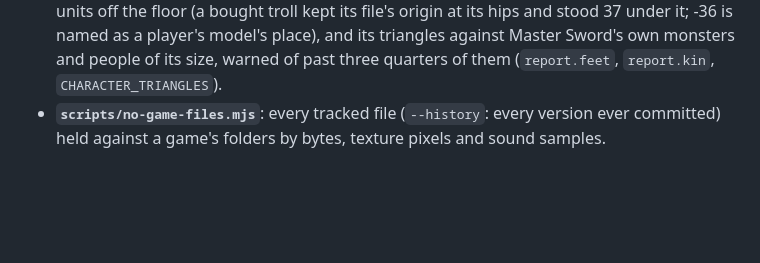
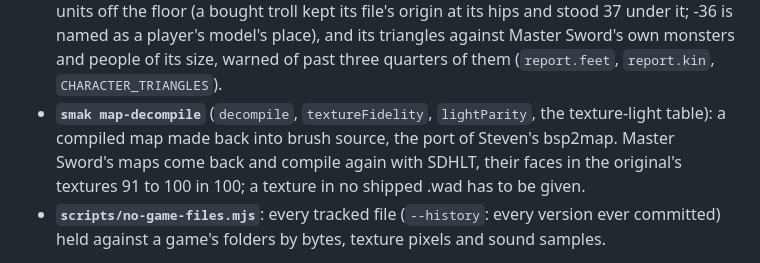
Before and after one commit to 2cwldys/smak, a Markdown page: CHANGELOG.md, the part around the change. GitHub-like rendering; blank space fills up the shorter version.

Commit message:
The changelog: map-decompile from the fork

```diff
--- a/CHANGELOG.md
+++ b/CHANGELOG.md
@@ -39,6 +39,9 @@ From Steven Linn's fork, [stevenlafl/smak](https://github.com/stevenlafl/smak),
   kept its file's origin at its hips and stood 37 under it; -36 is named as a player's model's place), and its
   triangles against Master Sword's own monsters and people of its size, warned of past three quarters of them
   (`report.feet`, `report.kin`, `CHARACTER_TRIANGLES`).
+- **`smak map-decompile`** (`decompile`, `textureFidelity`, `lightParity`, the texture-light table): a compiled map
+  made back into brush source, the port of Steven's bsp2map. Master Sword's maps come back and compile again with
+  SDHLT, their faces in the original's textures 91 to 100 in 100; a texture in no shipped .wad has to be given.
 - **`scripts/no-game-files.mjs`**: every tracked file (`--history`: every version ever committed) held against a
   game's folders by bytes, texture pixels and sound samples.
 
```
